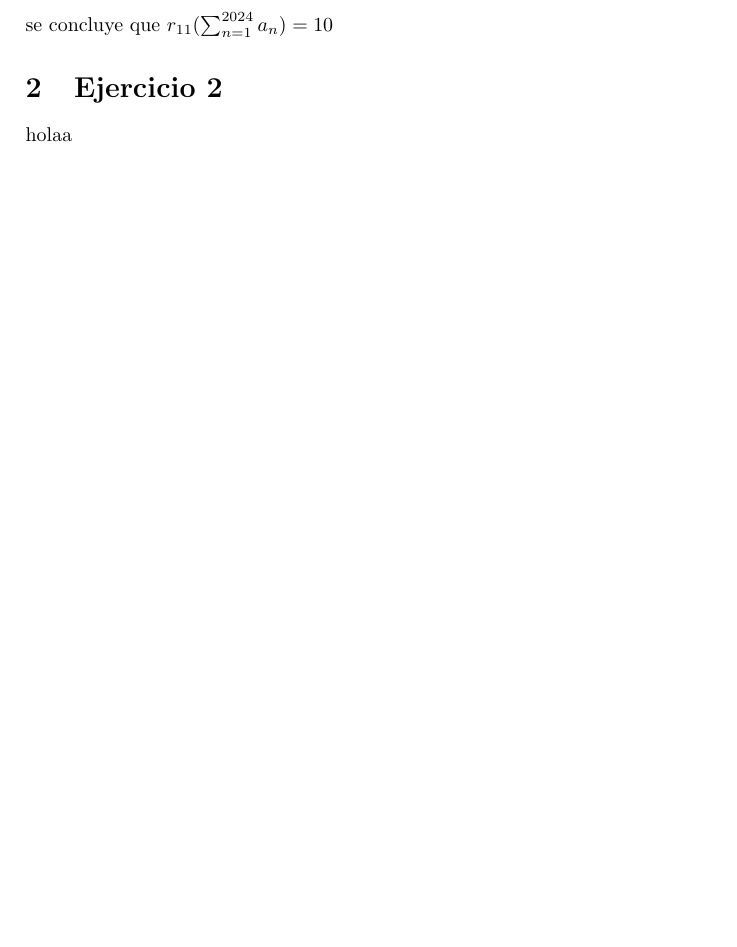
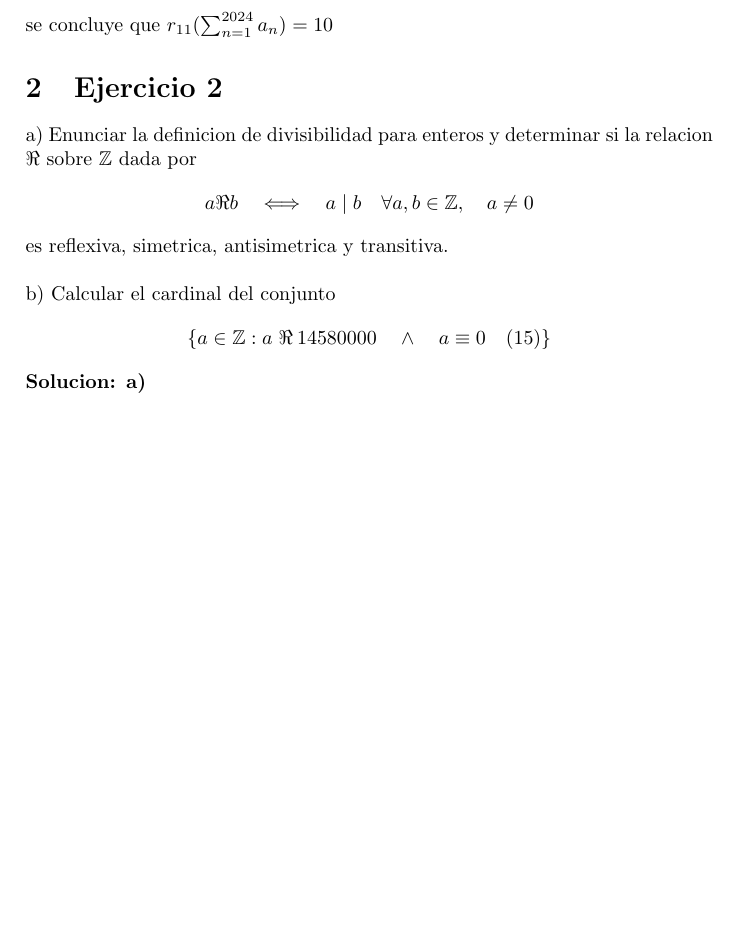
Before and after one commit to nardos322/finalesAlgebra, a LaTeX document (src/final4.3.24/final4.3.24.tex): part of page 3 of 3, cut so that both start at the same text. Compiled offline with pdfLaTeX.

Commit message:
fix final

```diff
--- a/src/final4.3.24/final4.3.24.tex
+++ b/src/final4.3.24/final4.3.24.tex
@@ -85,7 +85,16 @@ que por tabla de restos se que: \\ \\ $4^{2021} + 4^{2022} + 4^{2023} + 4^{2024}
 se concluye que  $r_{11}(\sum_{n=1}^{2024} a_n) = 10$
 
 \section{Ejercicio 2}
-holaa
-
+a) Enunciar la definicion de divisibilidad para enteros y determinar si la relacion \\
+$\Re$ sobre $\mathbb{Z}$ dada por
+\begin{align*}
+    a \Re b \quad \Longleftrightarrow \quad a \mid b \quad \forall a,b \in \mathbb{Z}, \quad a \neq 0
+\end{align*}
+es reflexiva, simetrica, antisimetrica y transitiva. \\ \\
+b) Calcular el cardinal del conjunto
+\begin{align*}
+    \{a \in \mathbb{Z}: a \hspace{3px} \Re \hspace{2px}14580000 \quad \land \quad a \equiv 0 \quad(15)\}
+\end{align*}
+\textbf{Solucion: a)} \\
 
 \end{document}
```
